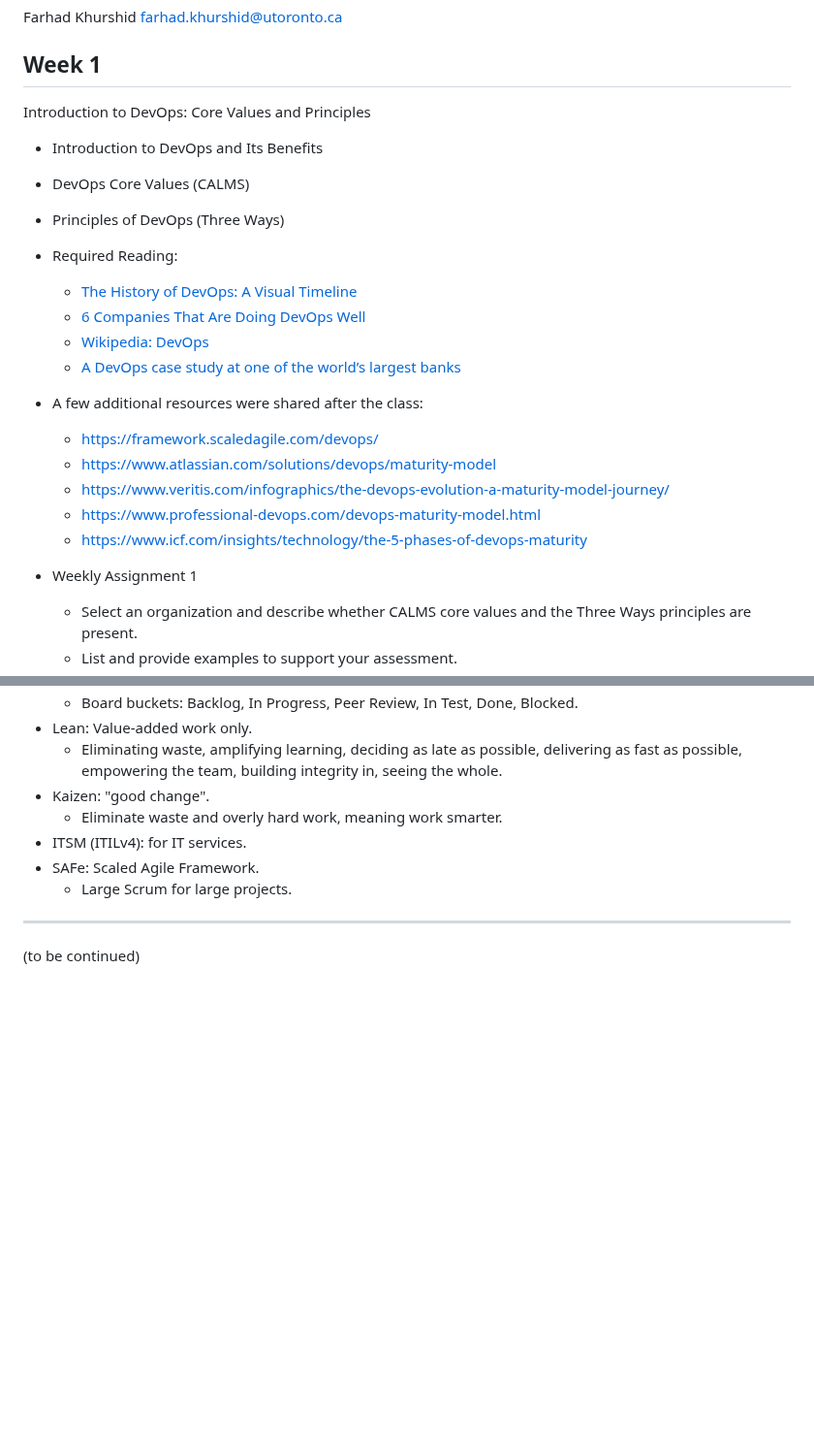
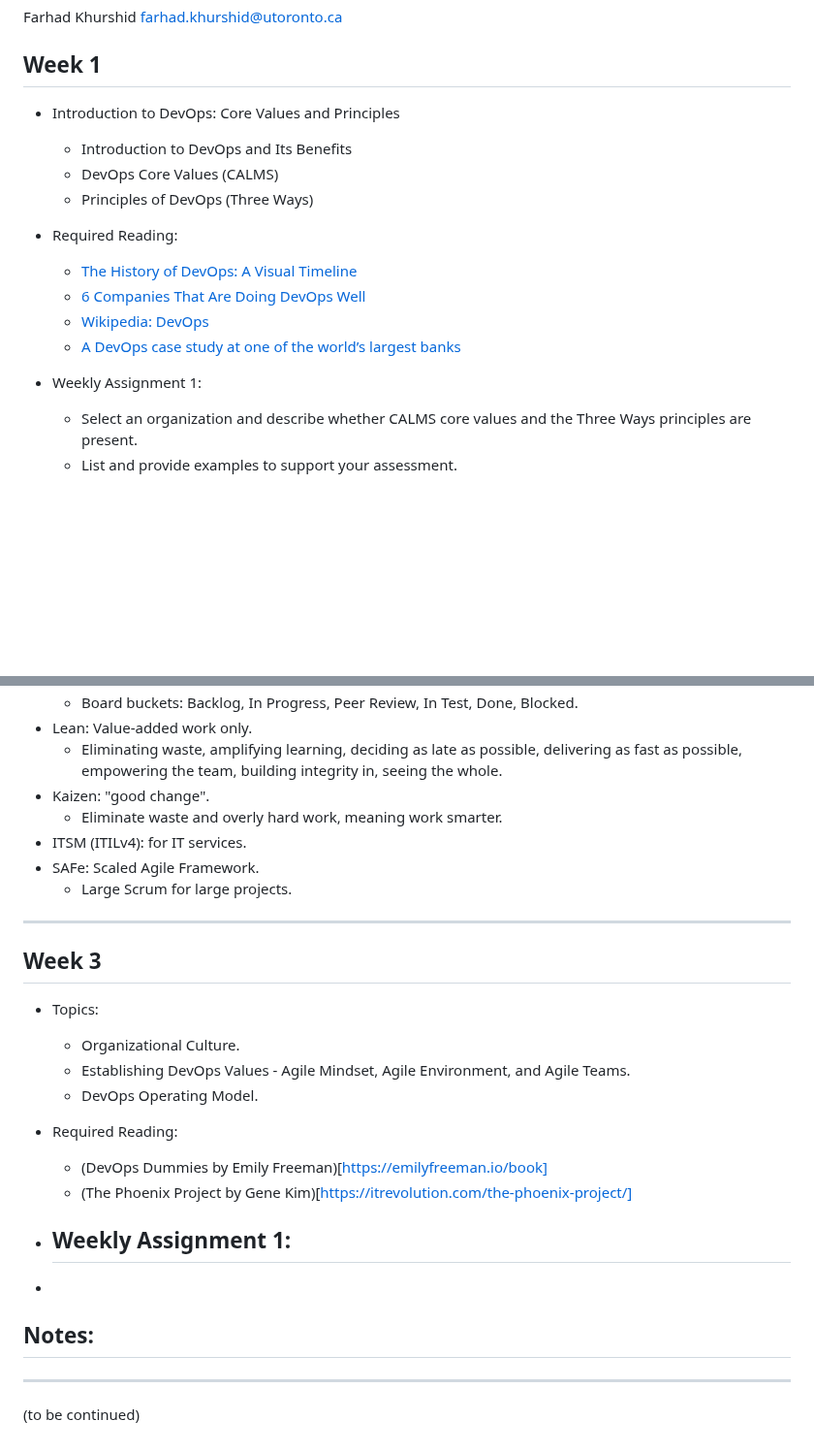
Before and after one commit to davift/DevOps, a Markdown page: SCS_3957_Foundations_of_DevOps_I.md, 2 parts joined by grey strips. Shown at 97% size. Drawn GitHub-style; blank space fills up the shorter version.

Commit message:
Format updates for DevOps course outline

```diff
--- a/SCS_3957_Foundations_of_DevOps_I.md
+++ b/SCS_3957_Foundations_of_DevOps_I.md
@@ -5,24 +5,18 @@ farhad.khurshid@utoronto.ca
 
 ## Week 1
 
-Introduction to DevOps: Core Values and Principles
-- Introduction to DevOps and Its Benefits
-- DevOps Core Values (CALMS)
-- Principles of DevOps (Three Ways)
+- Introduction to DevOps: Core Values and Principles
+  - Introduction to DevOps and Its Benefits
+  - DevOps Core Values (CALMS)
+  - Principles of DevOps (Three Ways)
 
 - Required Reading:
   - [The History of DevOps: A Visual Timeline](https://whatis.techtarget.com/reference/The-history-of-DevOps-A-visual-timeline)
   - [6 Companies That Are Doing DevOps Well](https://www.helpsystems.com/blog/6-companies-are-doing-devops-well)
   - [Wikipedia: DevOps](https://en.wikipedia.org/wiki/DevOps)
   - [A DevOps case study at one of the world’s largest banks](https://www.information-age.com/devops-case-study-banks-123482580/)
-- A few additional resources were shared after the class:
-  - https://framework.scaledagile.com/devops/
-  - https://www.atlassian.com/solutions/devops/maturity-model
-  - https://www.veritis.com/infographics/the-devops-evolution-a-maturity-model-journey/
-  - https://www.professional-devops.com/devops-maturity-model.html
-  - https://www.icf.com/insights/technology/the-5-phases-of-devops-maturity
 
-- Weekly Assignment 1
+- Weekly Assignment 1:
   - Select an organization and describe whether CALMS core values and the Three Ways principles are present.
   - List and provide examples to support your assessment.
   - Explain the current ways the organization is doing software delivery.
@@ -124,4 +118,24 @@ Note:
 
 ---
 
+## Week 3
+
+- Topics:
+  - Organizational Culture.
+  - Establishing DevOps Values - Agile Mindset, Agile Environment, and Agile Teams.
+  - DevOps Operating Model.
+
+- Required Reading:
+  - (DevOps Dummies by Emily Freeman)[https://emilyfreeman.io/book]
+  - (The Phoenix Project by Gene Kim)[https://itrevolution.com/the-phoenix-project/]
+
+- Weekly Assignment 1:
+  -
+-
+
+Notes:
+-
+
+---
+
 (to be continued)
```
Also changed, not shown: other parts of SCS_3957_Foundations_of_DevOps_I.md (+5 -5 lines).
